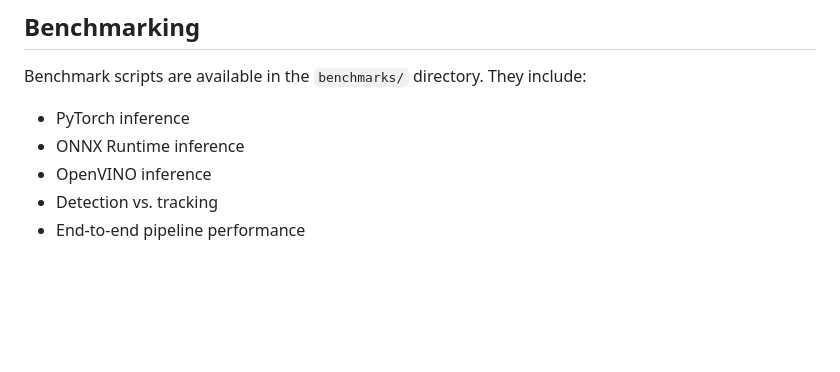
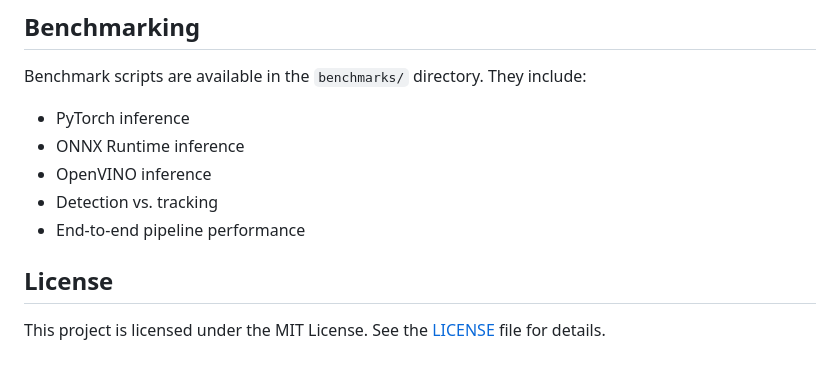
Before and after one commit to ankita0090119/realtime-cv-service, a Markdown page: README.md, the part around the change. GitHub-like rendering; blank space fills up the shorter version.

Commit message:
Add license section to README

```diff
--- a/README.md
+++ b/README.md
@@ -232,3 +232,7 @@ Benchmark scripts are available in the `benchmarks/` directory. They include:
 - OpenVINO inference
 - Detection vs. tracking
 - End-to-end pipeline performance
+
+## License
+
+This project is licensed under the MIT License. See the [LICENSE](LICENSE) file for details.
```
